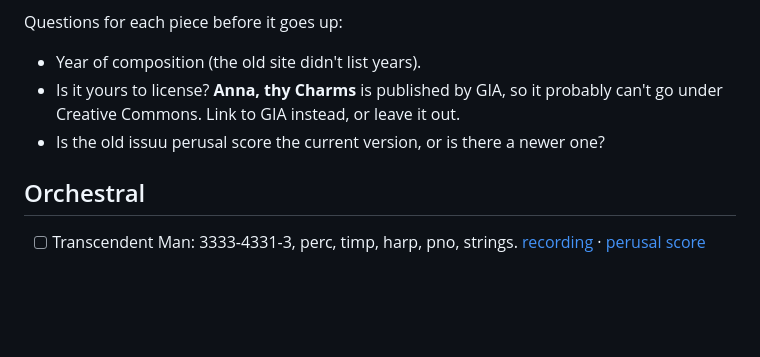
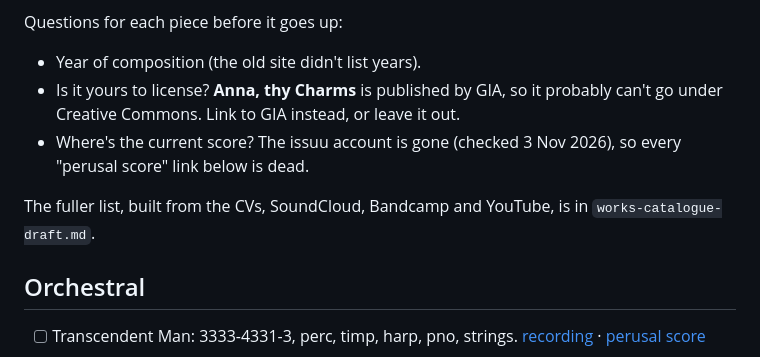
Before and after one commit to snakeeyes021/snakeeyes021.github.io, a Markdown page: docs/old-catalogue.md, the part around the change. Rendered like a GitHub page; blank space fills up the shorter version.

Commit message:
Note in the old catalogue that the issuu perusal links are dead

```diff
--- a/docs/old-catalogue.md
+++ b/docs/old-catalogue.md
@@ -11,7 +11,11 @@ Questions for each piece before it goes up:
 - Year of composition (the old site didn't list years).
 - Is it yours to license? **Anna, thy Charms** is published by GIA, so it probably
   can't go under Creative Commons. Link to GIA instead, or leave it out.
-- Is the old issuu perusal score the current version, or is there a newer one?
+- Where's the current score? The issuu account is gone (checked 3 Nov 2026), so every
+  "perusal score" link below is dead.
+
+The fuller list, built from the CVs, SoundCloud, Bandcamp and YouTube, is in
+`works-catalogue-draft.md`.
 
 ## Orchestral
 
```
